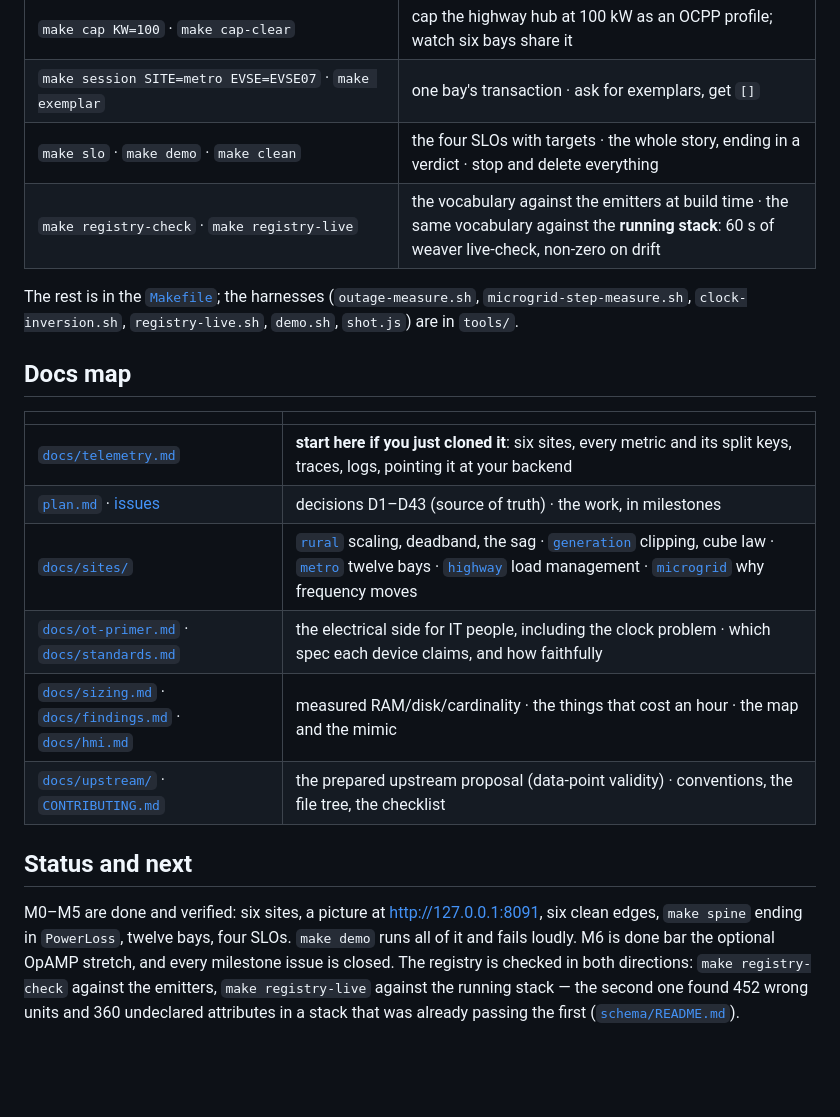
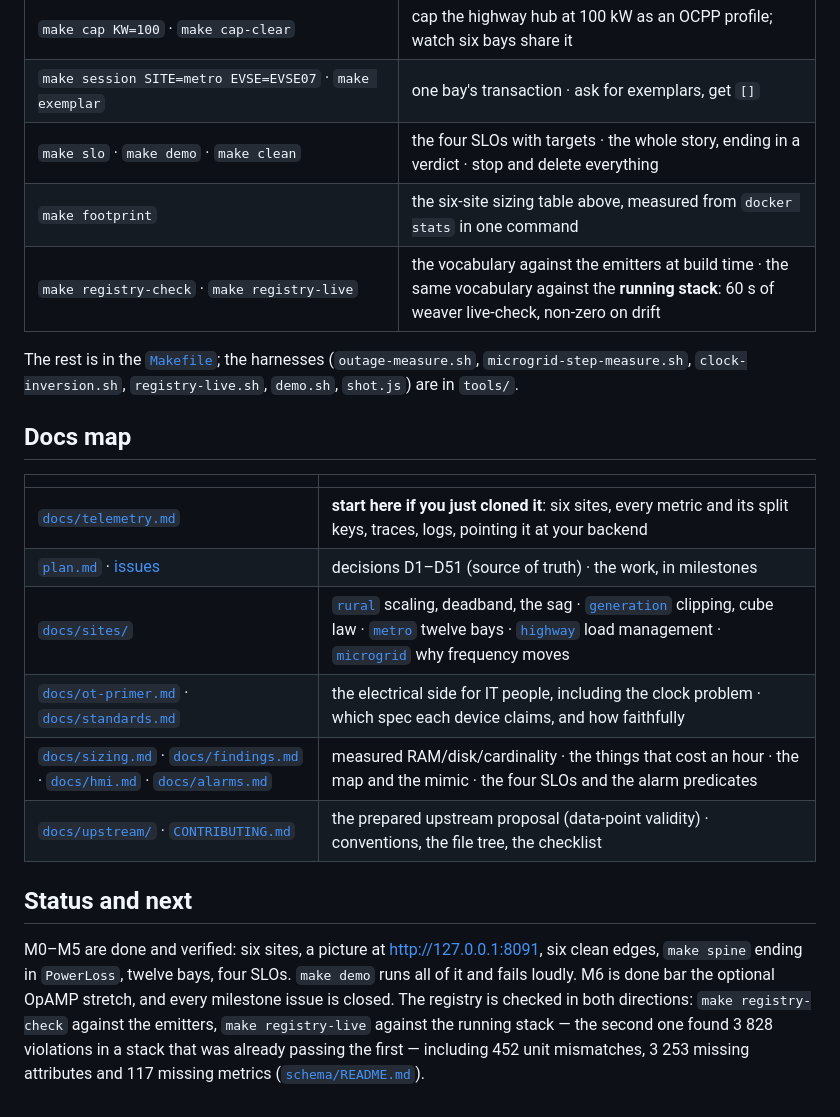
Before and after one commit to agardnerIT/virtual-e-charging-network, a Markdown page: README.md, the part around one of its changes. Rendered like a GitHub page; blank space fills up the shorter version.

```diff
--- a/README.md
+++ b/README.md
@@ -139,6 +140,7 @@ empty answer; the join that works today is `ocpp.transaction.id` (D33).
 | `make cap KW=100` · `make cap-clear` | cap the highway hub at 100 kW as an OCPP profile; watch six bays share it |
 | `make session SITE=metro EVSE=EVSE07` · `make exemplar` | one bay's transaction · ask for exemplars, get `[]` |
 | `make slo` · `make demo` · `make clean` | the four SLOs with targets · the whole story, ending in a verdict · stop and delete everything |
+| `make footprint` | the six-site sizing table above, measured from `docker stats` in one command |
 | `make registry-check` · `make registry-live` | the vocabulary against the emitters at build time · the same vocabulary against the **running stack**: 60 s of weaver live-check, non-zero on drift |
 
 The rest is in the [`Makefile`](Makefile); the harnesses (`outage-measure.sh`, `microgrid-step-measure.sh`,
@@ -149,10 +151,10 @@ The rest is in the [`Makefile`](Makefile); the harnesses (`outage-measure.sh`, `
 | | |
 |---|---|
 | [`docs/telemetry.md`](docs/telemetry.md) | **start here if you just cloned it**: six sites, every metric and its split keys, traces, logs, pointing it at your backend |
-| [`plan.md`](plan.md) · [issues](https://github.com/agardnerIT/virtual-e-charging-network/issues) | decisions D1–D43 (source of truth) · the work, in milestones |
+| [`plan.md`](plan.md) · [issues](https://github.com/agardnerIT/virtual-e-charging-network/issues) | decisions D1–D51 (source of truth) · the work, in milestones |
 | [`docs/sites/`](docs/sites) | [`rural`](docs/sites/rural.md) scaling, deadband, the sag · [`generation`](docs/sites/generation.md) clipping, cube law · [`metro`](docs/sites/metro.md) twelve bays · [`highway`](docs/sites/highway.md) load management · [`microgrid`](docs/sites/microgrid.md) why frequency moves |
 | [`docs/ot-primer.md`](docs/ot-primer.md) · [`docs/standards.md`](docs/standards.md) | the electrical side for IT people, including the clock problem · which spec each device claims, and how faithfully |
-| [`docs/sizing.md`](docs/sizing.md) · [`docs/findings.md`](docs/findings.md) · [`docs/hmi.md`](docs/hmi.md) | measured RAM/disk/cardinality · the things that cost an hour · the map and the mimic |
+| [`docs/sizing.md`](docs/sizing.md) · [`docs/findings.md`](docs/findings.md) · [`docs/hmi.md`](docs/hmi.md) · [`docs/alarms.md`](docs/alarms.md) | measured RAM/disk/cardinality · the things that cost an hour · the map and the mimic · the four SLOs and the alarm predicates |
 | [`docs/upstream/`](docs/upstream/ot-quality-attribute.md) · [`CONTRIBUTING.md`](CONTRIBUTING.md) | the prepared upstream proposal (data-point validity) · conventions, the file tree, the checklist |
 
 ## Status and next
@@ -160,5 +162,6 @@ The rest is in the [`Makefile`](Makefile); the harnesses (`outage-measure.sh`, `
 M0–M5 are done and verified: six sites, a picture at <http://127.0.0.1:8091>, six clean edges, `make spine` ending
 in `PowerLoss`, twelve bays, four SLOs. `make demo` runs all of it and fails loudly. M6 is done bar the optional OpAMP
 stretch, and every milestone issue is closed. The registry is checked in both directions: `make registry-check`
-against the emitters, `make registry-live` against the running stack — the second one found 452 wrong units and
-360 undeclared attributes in a stack that was already passing the first ([`schema/README.md`](schema/README.md)).
+against the emitters, `make registry-live` against the running stack — the second one found 3 828 violations in a
+stack that was already passing the first — including 452 unit mismatches, 3 253 missing attributes and
+117 missing metrics ([`schema/README.md`](schema/README.md)).
```
Also changed, not shown: other parts of README.md (+6 -5 lines), CONTRIBUTING.md (+1 -1 lines), docs/sizing.md (+1 -1 lines), docs/architecture.png, 2 other files.
